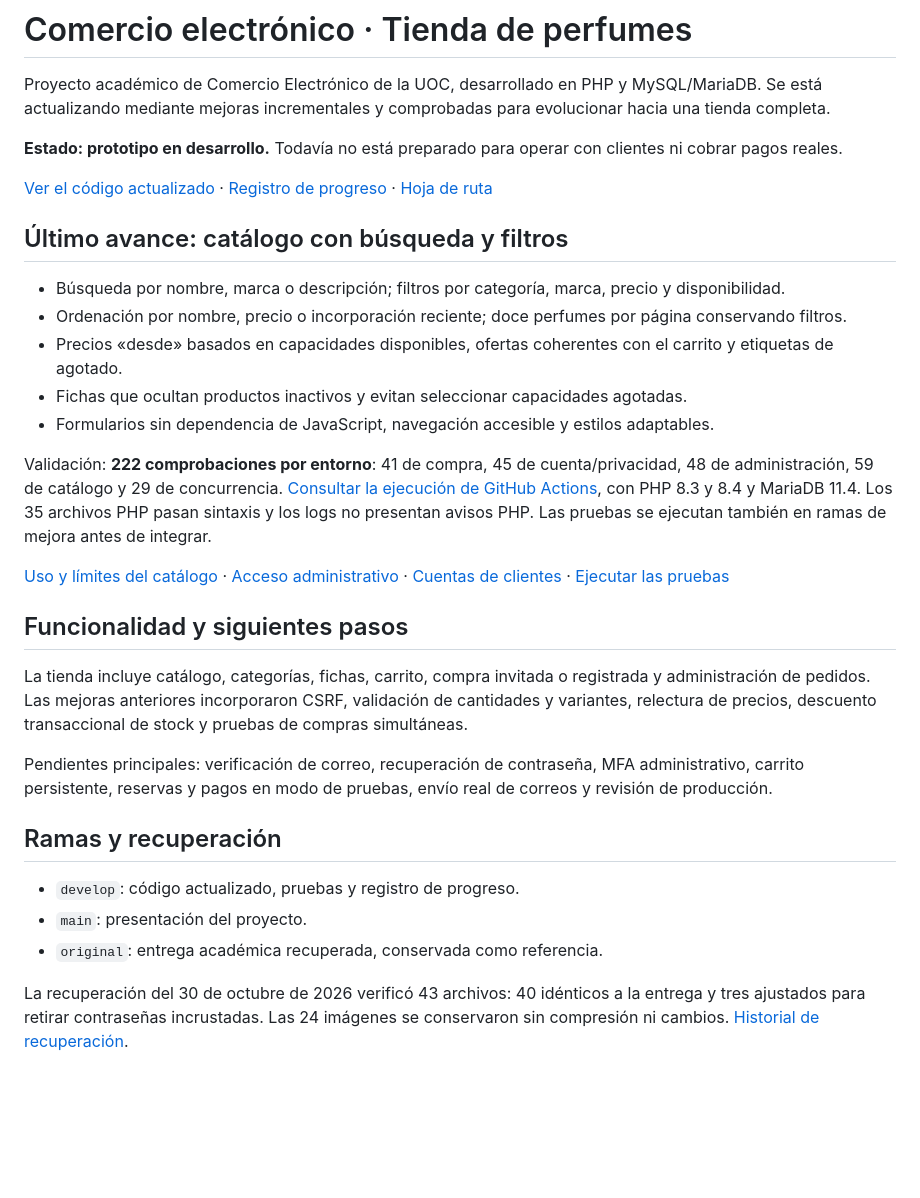
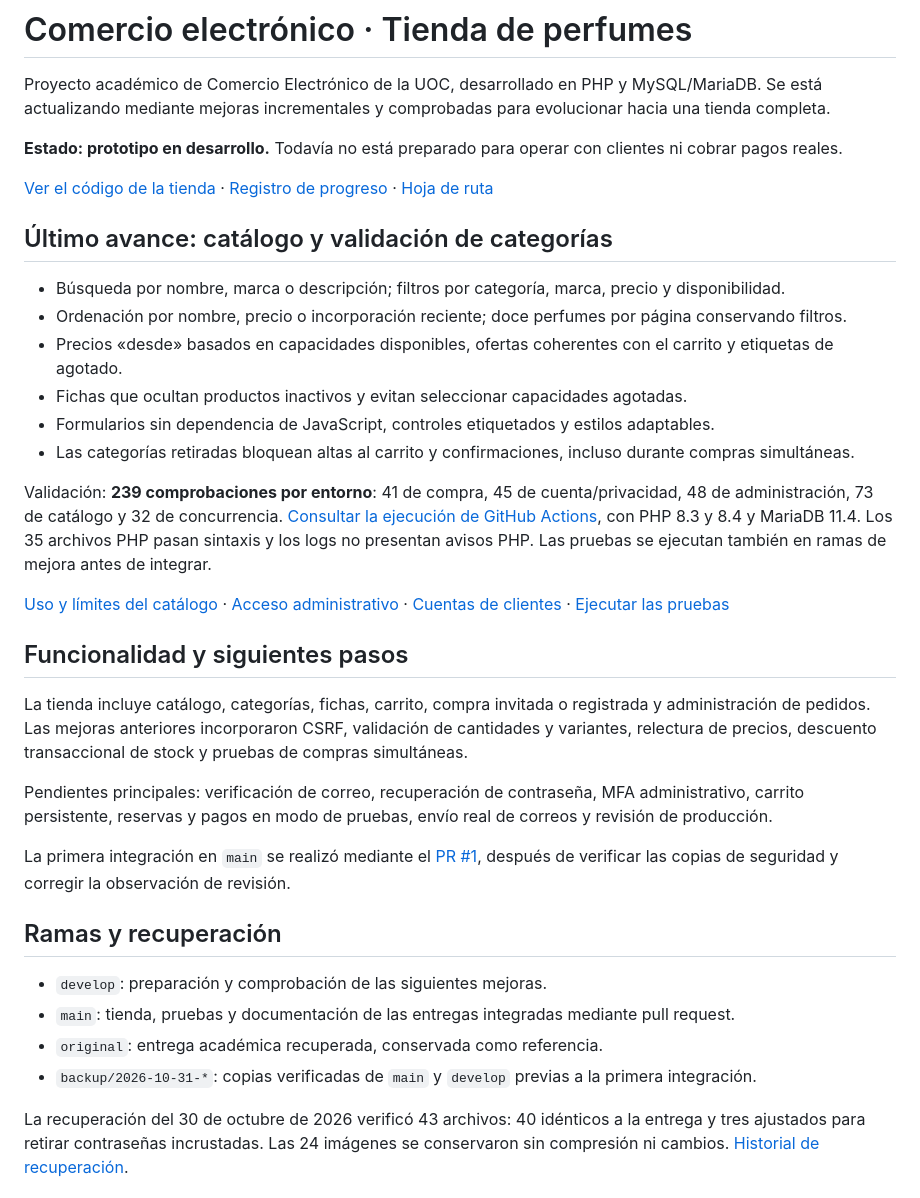
Before and after one commit to Rpfdeveloper/comercio-electronico, a Markdown page: README.md, the part around the change. Drawn GitHub-style; blank space fills up the shorter version.

Commit message:
Actualizar portada tras integrar la tienda y 239 comprobaciones

```diff
--- a/README.md
+++ b/README.md
@@ -4,17 +4,18 @@ Proyecto académico de Comercio Electrónico de la UOC, desarrollado en PHP y My
 
 **Estado: prototipo en desarrollo.** Todavía no está preparado para operar con clientes ni cobrar pagos reales.
 
-[Ver el código actualizado](https://github.com/Rpfdeveloper/comercio-electronico/tree/develop) · [Registro de progreso](https://github.com/Rpfdeveloper/comercio-electronico/blob/develop/docs/PROGRESO.md) · [Hoja de ruta](https://github.com/Rpfdeveloper/comercio-electronico/blob/develop/docs/HOJA_DE_RUTA.md)
+[Ver el código de la tienda](https://github.com/Rpfdeveloper/comercio-electronico/tree/main/tienda) · [Registro de progreso](https://github.com/Rpfdeveloper/comercio-electronico/blob/develop/docs/PROGRESO.md) · [Hoja de ruta](https://github.com/Rpfdeveloper/comercio-electronico/blob/develop/docs/HOJA_DE_RUTA.md)
 
-## Último avance: catálogo con búsqueda y filtros
+## Último avance: catálogo y validación de categorías
 
 - Búsqueda por nombre, marca o descripción; filtros por categoría, marca, precio y disponibilidad.
 - Ordenación por nombre, precio o incorporación reciente; doce perfumes por página conservando filtros.
 - Precios «desde» basados en capacidades disponibles, ofertas coherentes con el carrito y etiquetas de agotado.
 - Fichas que ocultan productos inactivos y evitan seleccionar capacidades agotadas.
-- Formularios sin dependencia de JavaScript, navegación accesible y estilos adaptables.
+- Formularios sin dependencia de JavaScript, controles etiquetados y estilos adaptables.
+- Las categorías retiradas bloquean altas al carrito y confirmaciones, incluso durante compras simultáneas.
 
-Validación: **222 comprobaciones por entorno**: 41 de compra, 45 de cuenta/privacidad, 48 de administración, 59 de catálogo y 29 de concurrencia. [Consultar la ejecución de GitHub Actions](https://github.com/Rpfdeveloper/comercio-electronico/actions/runs/41141911642), con PHP 8.3 y 8.4 y MariaDB 11.4. Los 35 archivos PHP pasan sintaxis y los logs no presentan avisos PHP. Las pruebas se ejecutan también en ramas de mejora antes de integrar.
+Validación: **239 comprobaciones por entorno**: 41 de compra, 45 de cuenta/privacidad, 48 de administración, 73 de catálogo y 32 de concurrencia. [Consultar la ejecución de GitHub Actions](https://github.com/Rpfdeveloper/comercio-electronico/actions/runs/41145205094), con PHP 8.3 y 8.4 y MariaDB 11.4. Los 35 archivos PHP pasan sintaxis y los logs no presentan avisos PHP. Las pruebas se ejecutan también en ramas de mejora antes de integrar.
 
 [Uso y límites del catálogo](https://github.com/Rpfdeveloper/comercio-electronico/blob/develop/docs/CATALOGO.md) · [Acceso administrativo](https://github.com/Rpfdeveloper/comercio-electronico/blob/develop/docs/ADMINISTRACION.md) · [Cuentas de clientes](https://github.com/Rpfdeveloper/comercio-electronico/blob/develop/docs/CUENTAS_CLIENTE.md) · [Ejecutar las pruebas](https://github.com/Rpfdeveloper/comercio-electronico/blob/develop/tests/README.md)
 
@@ -24,11 +25,14 @@ La tienda incluye catálogo, categorías, fichas, carrito, compra invitada o reg
 
 Pendientes principales: verificación de correo, recuperación de contraseña, MFA administrativo, carrito persistente, reservas y pagos en modo de pruebas, envío real de correos y revisión de producción.
 
+La primera integración en `main` se realizó mediante el [PR #1](https://github.com/Rpfdeveloper/comercio-electronico/pull/1), después de verificar las copias de seguridad y corregir la observación de revisión.
+
 ## Ramas y recuperación
 
-- `develop`: código actualizado, pruebas y registro de progreso.
-- `main`: presentación del proyecto.
+- `develop`: preparación y comprobación de las siguientes mejoras.
+- `main`: tienda, pruebas y documentación de las entregas integradas mediante pull request.
 - `original`: entrega académica recuperada, conservada como referencia.
+- `backup/2026-10-31-*`: copias verificadas de `main` y `develop` previas a la primera integración.
 
 La recuperación del 30 de octubre de 2026 verificó 43 archivos: 40 idénticos a la entrega y tres ajustados para retirar contraseñas incrustadas. Las 24 imágenes se conservaron sin compresión ni cambios. [Historial de recuperación](https://github.com/Rpfdeveloper/comercio-electronico/commits/original/).
 
```
